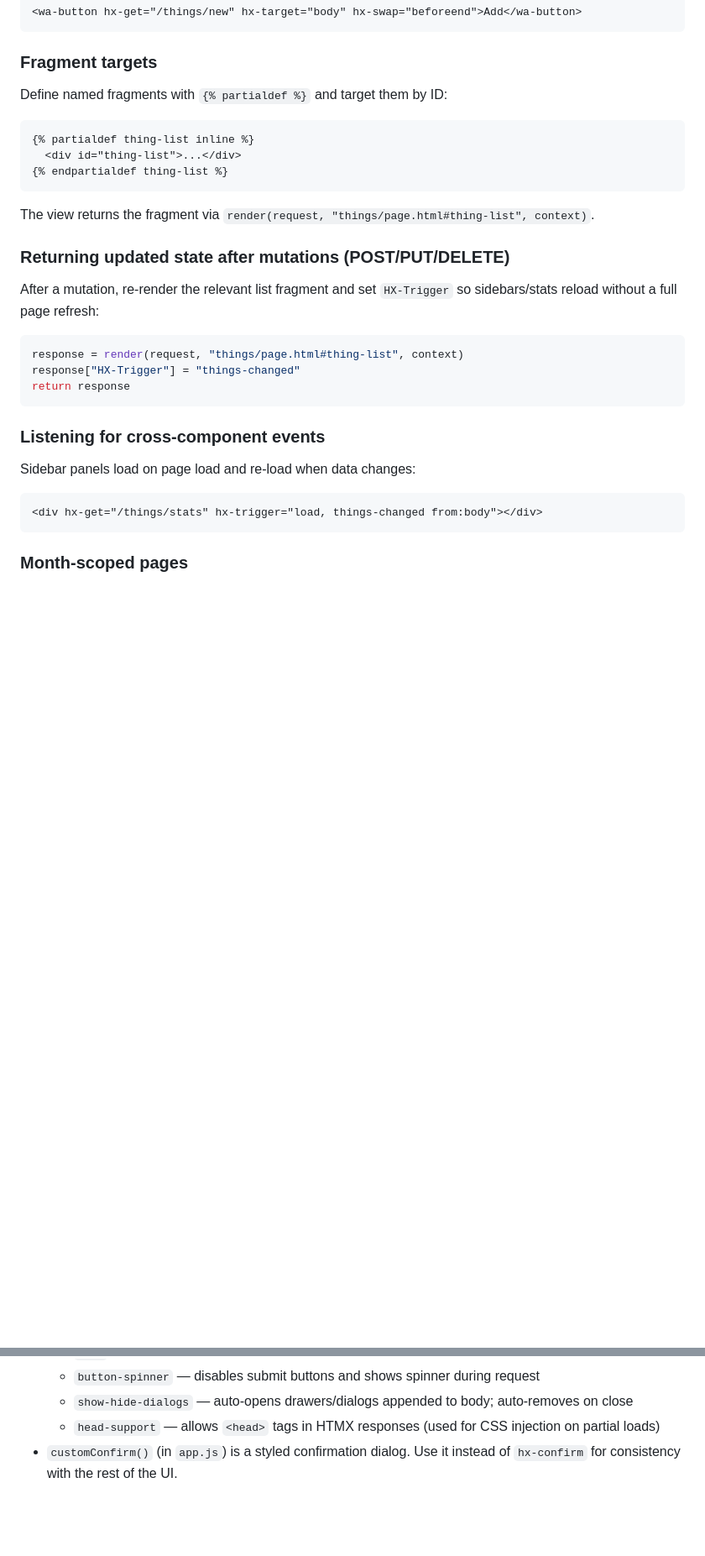
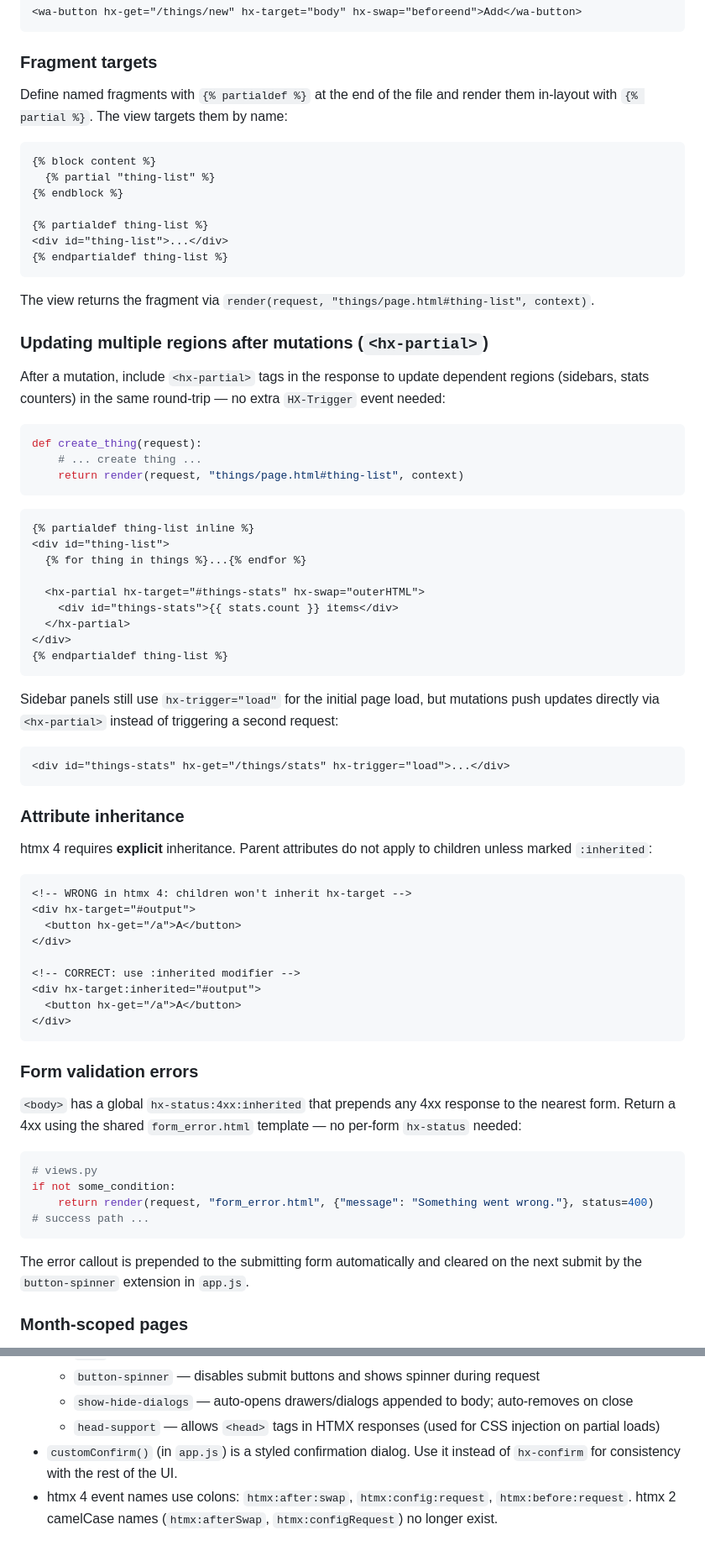
Before and after one commit to mulleady1/getbudgeter.com, a Markdown page: CLAUDE.md, 2 parts joined by grey strips. Shown at 84% size. Drawn GitHub-style; blank space fills up the shorter version.

````diff
--- a/CLAUDE.md
+++ b/CLAUDE.md
@@ -30,28 +30,73 @@ Always append to `<body>` so Web Awesome can teleport the overlay correctly:
 ```
 
 ### Fragment targets
-Define named fragments with `{% partialdef %}` and target them by ID:
+Define named fragments with `{% partialdef %}` at the end of the file and render them in-layout
+with `{% partial %}`. The view targets them by name:
 ```html
-{% partialdef thing-list inline %}
-  <div id="thing-list">...</div>
+{% block content %}
+  {% partial "thing-list" %}
+{% endblock %}
+
+{% partialdef thing-list %}
+<div id="thing-list">...</div>
 {% endpartialdef thing-list %}
 ```
 The view returns the fragment via `render(request, "things/page.html#thing-list", context)`.
 
-### Returning updated state after mutations (POST/PUT/DELETE)
-After a mutation, re-render the relevant list fragment and set `HX-Trigger` so sidebars/stats
-reload without a full page refresh:
+### Updating multiple regions after mutations (`<hx-partial>`)
+After a mutation, include `<hx-partial>` tags in the response to update dependent regions
+(sidebars, stats counters) in the same round-trip — no extra `HX-Trigger` event needed:
+
 ```python
-response = render(request, "things/page.html#thing-list", context)
-response["HX-Trigger"] = "things-changed"
-return response
+def create_thing(request):
+    # ... create thing ...
+    return render(request, "things/page.html#thing-list", context)
 ```
 
-### Listening for cross-component events
-Sidebar panels load on page load and re-load when data changes:
 ```html
-<div hx-get="/things/stats" hx-trigger="load, things-changed from:body"></div>
+{% partialdef thing-list inline %}
+<div id="thing-list">
+  {% for thing in things %}...{% endfor %}
+
+  <hx-partial hx-target="#things-stats" hx-swap="outerHTML">
+    <div id="things-stats">{{ stats.count }} items</div>
+  </hx-partial>
+</div>
+{% endpartialdef thing-list %}
 ```
+
+Sidebar panels still use `hx-trigger="load"` for the initial page load, but mutations push
+updates directly via `<hx-partial>` instead of triggering a second request:
+```html
+<div id="things-stats" hx-get="/things/stats" hx-trigger="load">...</div>
+```
+
+### Attribute inheritance
+htmx 4 requires **explicit** inheritance. Parent attributes do not apply to children unless
+marked `:inherited`:
+```html
+<!-- WRONG in htmx 4: children won't inherit hx-target -->
+<div hx-target="#output">
+  <button hx-get="/a">A</button>
+</div>
+
+<!-- CORRECT: use :inherited modifier -->
+<div hx-target:inherited="#output">
+  <button hx-get="/a">A</button>
+</div>
+```
+
+### Form validation errors
+`<body>` has a global `hx-status:4xx:inherited` that prepends any 4xx response to the nearest
+form. Return a 4xx using the shared `form_error.html` template — no per-form `hx-status` needed:
+```python
+# views.py
+if not some_condition:
+    return render(request, "form_error.html", {"message": "Something went wrong."}, status=400)
+# success path ...
+```
+The error callout is prepended to the submitting form automatically and cleared on the next
+submit by the `button-spinner` extension in `app.js`.
 
 ### Month-scoped pages
 Pages that show monthly data use a `wa-input type="month"` with HTMX. The input fires a GET
@@ -235,3 +296,5 @@ else:
   - `head-support` — allows `<head>` tags in HTMX responses (used for CSS injection on partial loads)
 - `customConfirm()` (in `app.js`) is a styled confirmation dialog. Use it instead of
   `hx-confirm` for consistency with the rest of the UI.
+- htmx 4 event names use colons: `htmx:after:swap`, `htmx:config:request`, `htmx:before:request`.
+  htmx 2 camelCase names (`htmx:afterSwap`, `htmx:configRequest`) no longer exist.
````
Also changed, not shown: other parts of CLAUDE.md (+24 -8 lines).
